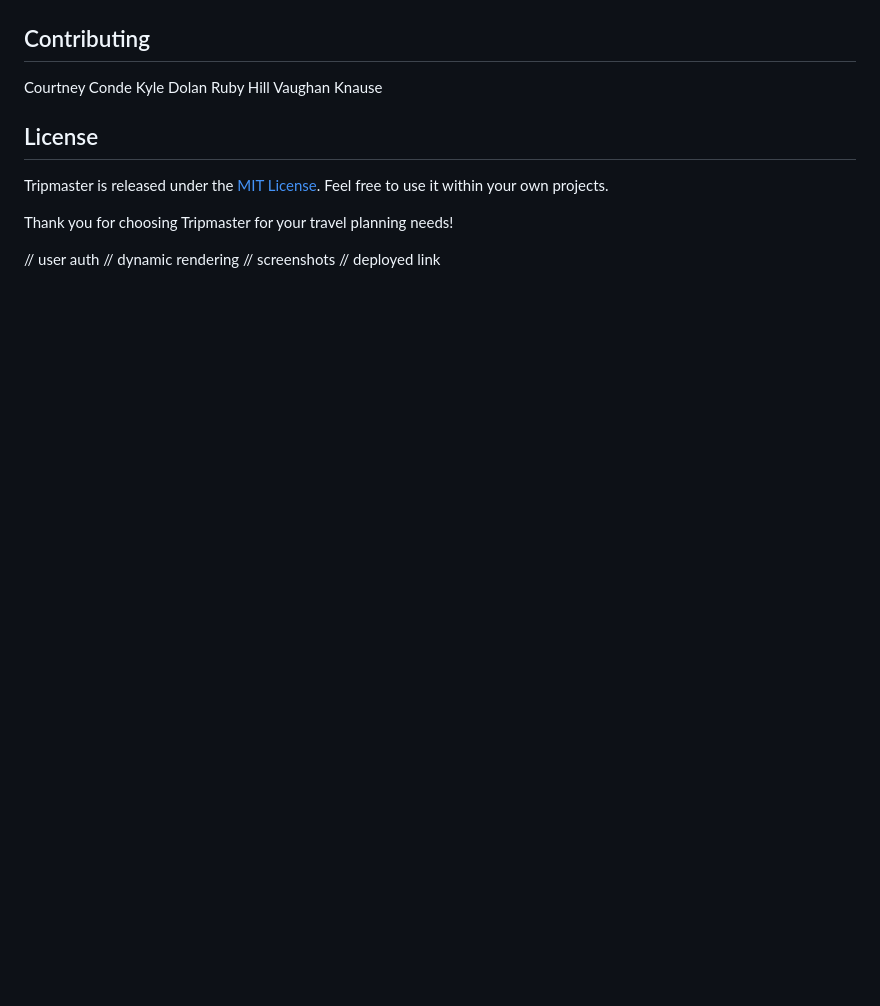
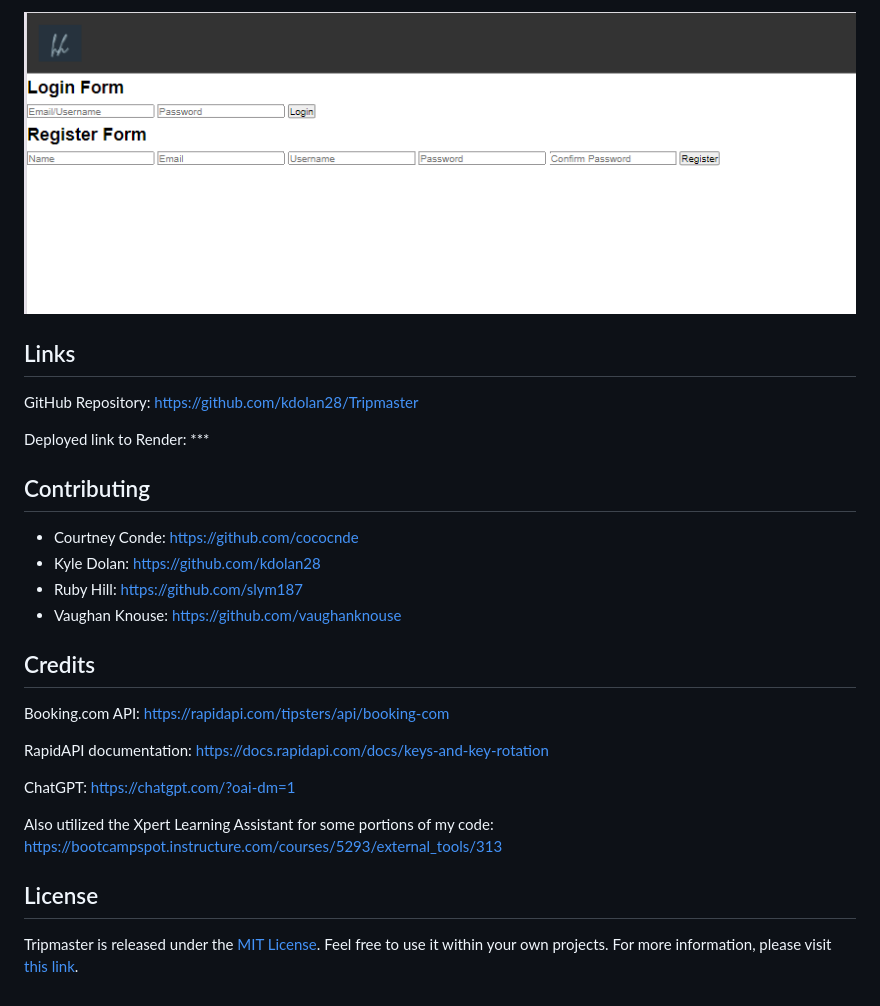
Before and after one commit to kdolan28/Tripmaster, a Markdown page: README.md, the part around the change printed below. GitHub-like rendering; pictures changed too: assets/images/login-registration-screenshot.png (added); blank space fills up the shorter version.

```diff
--- a/README.md
+++ b/README.md
@@ -38,17 +106,29 @@ To get started with Tripmaster, follow these simple steps:
+![Shows application's login/registration page.](assets/images/login-registration-screenshot.png)
+
+## Links
+
+GitHub Repository: https://github.com/kdolan28/Tripmaster
+
+Deployed link to Render: \*\*\*
 
 ## Contributing
-Courtney Conde
-Kyle Dolan
-Ruby Hill
-Vaughan Knause
 
+- Courtney Conde: https://github.com/cococnde
+- Kyle Dolan: https://github.com/kdolan28
+- Ruby Hill: https://github.com/slym187
+- Vaughan Knouse: https://github.com/vaughanknouse
+
+## Credits
+
+Booking.com API: https://rapidapi.com/tipsters/api/booking-com
+
+RapidAPI documentation: https://docs.rapidapi.com/docs/keys-and-key-rotation
+
+ChatGPT: https://chatgpt.com/?oai-dm=1
+
+Also utilized the Xpert Learning Assistant for some portions of my code:
+https://bootcampspot.instructure.com/courses/5293/external_tools/313
 
 ## License
-Tripmaster is released under the [MIT License](LICENSE). Feel free to use it within your own projects.
 
-Thank you for choosing Tripmaster for your travel planning needs!
-
-// user auth
-// dynamic rendering
-// screenshots
-// deployed link
+Tripmaster is released under the [MIT License](LICENSE). Feel free to use it within your own projects. For more information, please visit [this link](https://opensource.org/licenses/MIT).
```
Also changed, not shown: other parts of README.md (+83 -15 lines), assets/images/homepage-screenshot.png (added), assets/images/hotel-results-screenshot.png (added).
